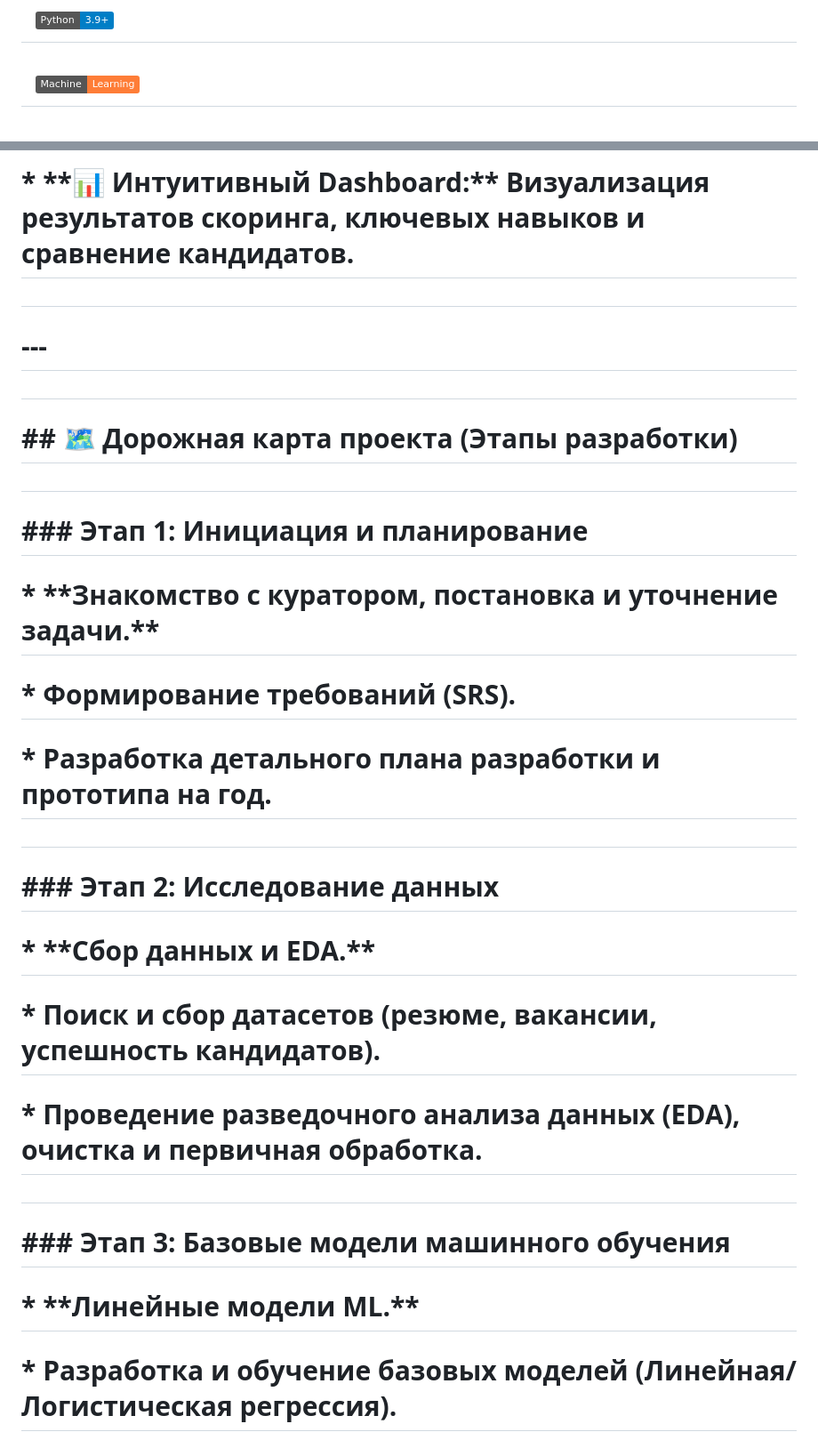
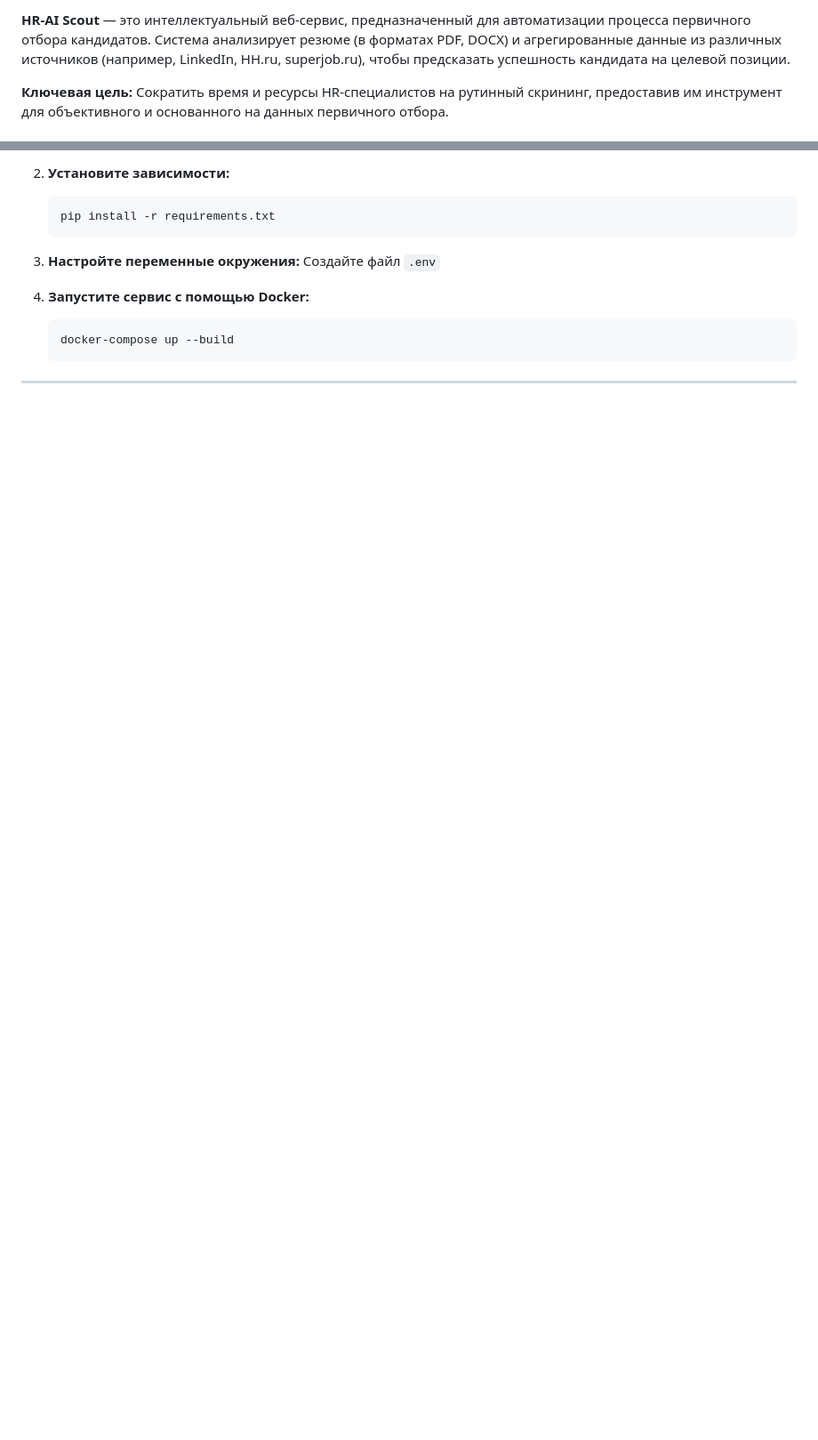
Before and after one commit to UsovAlexander/hr-ai-scout, a Markdown page: README.md, 2 parts joined by grey strips. Shown at 89% size. Drawn GitHub-style; badges without logos; blank space fills up the shorter version.

````diff
--- a/README.md
+++ b/README.md
@@ -6,5 +12,5 @@
 
-# &nbsp; <img src="https://img.shields.io/badge/Python-3.9%2B-blue?logo=python" alt="Python">
+**HR-AI Scout** — это интеллектуальный веб-сервис, предназначенный для автоматизации процесса первичного отбора кандидатов. Система анализирует резюме (в форматах PDF, DOCX) и агрегированные данные из различных источников (например, LinkedIn, HH.ru, superjob.ru), чтобы предсказать успешность кандидата на целевой позиции.
 
-# &nbsp; <img src="https://img.shields.io/badge/Machine-Learning-orange?logo=scikitlearn" alt="ML">
+**Ключевая цель:** Сократить время и ресурсы HR-специалистов на рутинный скрининг, предоставив им инструмент для объективного и основанного на данных первичного отбора.
 
@@ -46,39 +92,17 @@
 
-# \*   \*\*📊 Интуитивный Dashboard:\*\* Визуализация результатов скоринга, ключевых навыков и сравнение кандидатов.
+2.  **Установите зависимости:**
+    ```bash
+    pip install -r requirements.txt
+    ```
 
-#
+3.  **Настройте переменные окружения:**
+    Создайте файл `.env`
 
-# ---
+4.  **Запустите сервис с помощью Docker:**
+    ```bash
+    docker-compose up --build
+    ```
 
-#
 
-# \## 🗺 Дорожная карта проекта (Этапы разработки)
+---
 
-#
-
-# \### Этап 1: Инициация и планирование
-
-# \*   \*\*Знакомство с куратором, постановка и уточнение задачи.\*\*
-
-# \*   Формирование требований (SRS).
-
-# \*   Разработка детального плана разработки и прототипа на год.
-
-#
-
-# \### Этап 2: Исследование данных
-
-# \*   \*\*Сбор данных и EDA.\*\*
-
-# \*   Поиск и сбор датасетов (резюме, вакансии, успешность кандидатов).
-
-# \*   Проведение разведочного анализа данных (EDA), очистка и первичная обработка.
-
-#
-
-# \### Этап 3: Базовые модели машинного обучения
-
-# \*   \*\*Линейные модели ML.\*\*
-
-# \*   Разработка и обучение базовых моделей (Линейная/Логистическая регрессия).
-
````
Also changed, not shown: other parts of README.md (+68 -156 lines).
